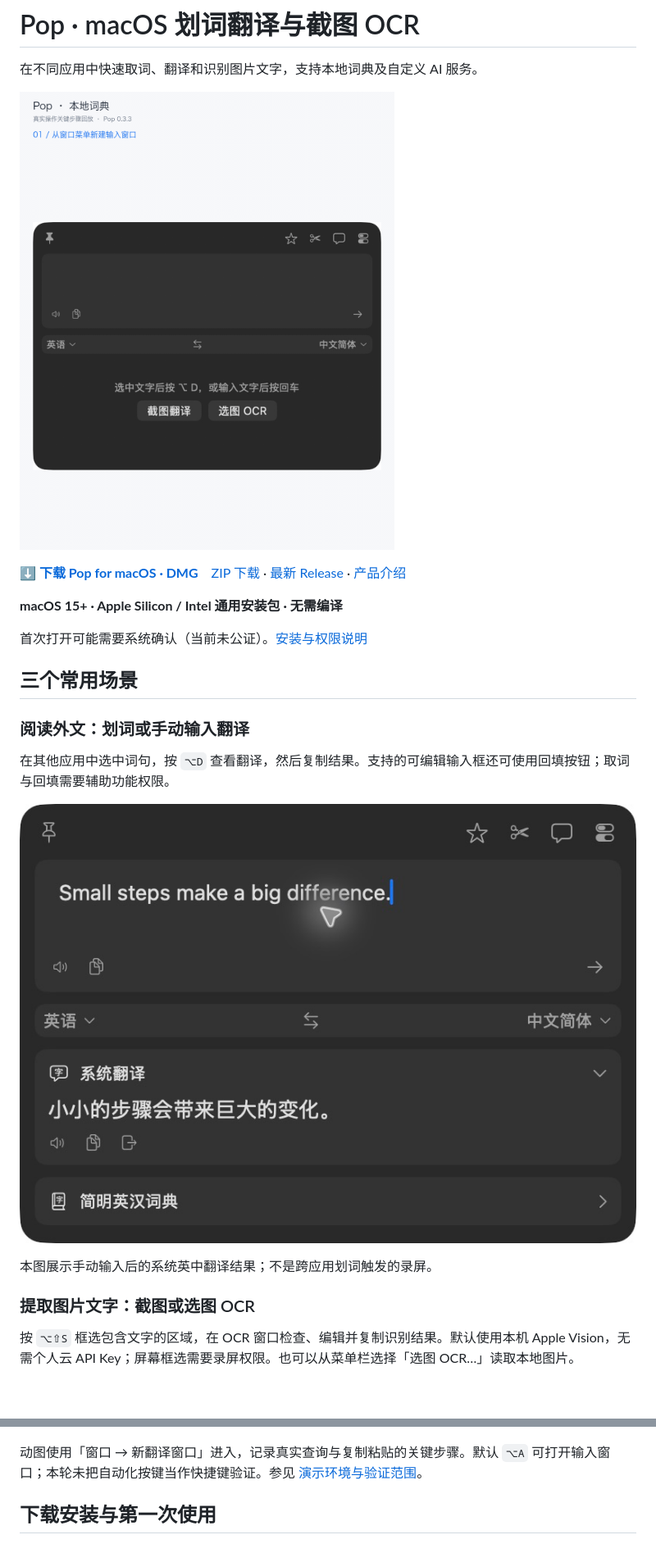
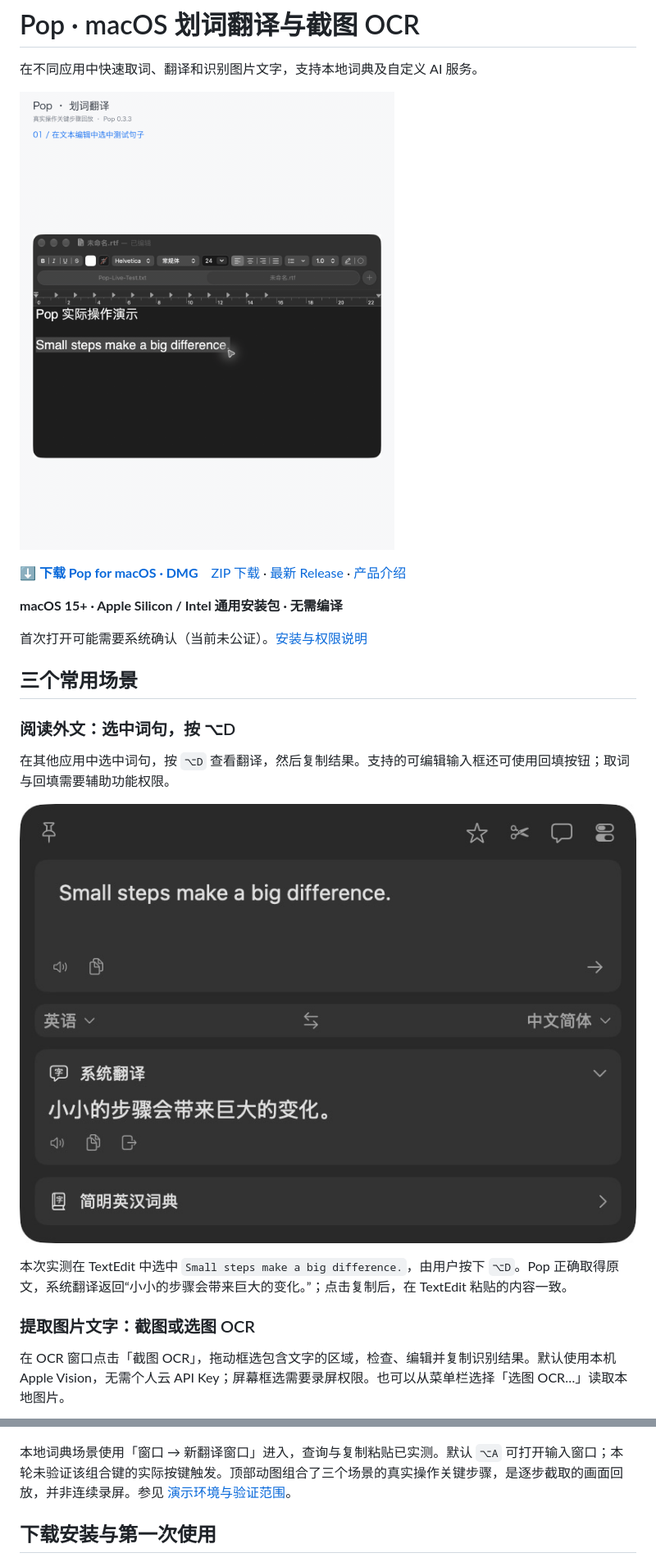
Before and after one commit to YEMIN11238/Pop, a Markdown page: README.md, 2 parts joined by grey strips. Shown: that part at 82% size. Rendered like a GitHub page; pictures changed too: docs/assets/demo.gif, docs/assets/selection.png (added); blank space fills up the shorter version.

Commit message:
docs: complete real selection and screen OCR demos

```diff
--- a/README.md
+++ b/README.md
@@ -12,15 +12,15 @@
 
 ## 三个常用场景
 
-### 阅读外文：划词或手动输入翻译
+### 阅读外文：选中词句，按 ⌥D
 
 在其他应用中选中词句，按 `⌥D` 查看翻译，然后复制结果。支持的可编辑输入框还可使用回填按钮；取词与回填需要辅助功能权限。
 
-![Pop 手动输入翻译：实际的系统英中翻译结果](docs/assets/input-translation.png)
+![Pop 划词翻译实测：从 TextEdit 选中英文并按 ⌥D 后，显示原文与系统英中翻译结果](docs/assets/selection.png)
 
-本图展示手动输入后的系统英中翻译结果；不是跨应用划词触发的录屏。
+本次实测在 TextEdit 中选中 `Small steps make a big difference.`，由用户按下 `⌥D`。Pop 正确取得原文，系统翻译返回“小小的步骤会带来巨大的变化。”；点击复制后，在 TextEdit 粘贴的内容一致。
 
 ### 提取图片文字：截图或选图 OCR
 
-按 `⌥⇧S` 框选包含文字的区域，在 OCR 窗口检查、编辑并复制识别结果。默认使用本机 Apple Vision，无需个人云 API Key；屏幕框选需要录屏权限。也可以从菜单栏选择「选图 OCR…」读取本地图片。
+在 OCR 窗口点击「截图 OCR」，拖动框选包含文字的区域，检查、编辑并复制识别结果。默认使用本机 Apple Vision，无需个人云 API Key；屏幕框选需要录屏权限。也可以从菜单栏选择「选图 OCR…」读取本地图片。
 
@@ -34,7 +34,7 @@
 
 ![Pop 本地词典：实际单词释义与复制操作](docs/assets/dictionary.png)
 
-动图使用「窗口 → 新翻译窗口」进入，记录真实查询与复制粘贴的关键步骤。默认 `⌥A` 可打开输入窗口；本轮未把自动化按键当作快捷键验证。参见 [演示环境与验证范围](docs/demo-notes.md)。
+本地词典场景使用「窗口 → 新翻译窗口」进入，查询与复制粘贴已实测。默认 `⌥A` 可打开输入窗口；本轮未验证该组合键的实际按键触发。顶部动图组合了三个场景的真实操作关键步骤，是逐步截取的画面回放，并非连续录屏。参见 [演示环境与验证范围](docs/demo-notes.md)。
 
 ## 下载安装与第一次使用
 
```
Also changed, not shown: other parts of README.md (+3 -3 lines), docs/demo-notes.md (+27 -12 lines), docs/first-use.md (+3 -1 lines), docs/assets/screen-ocr.png (added), 2 other files.
